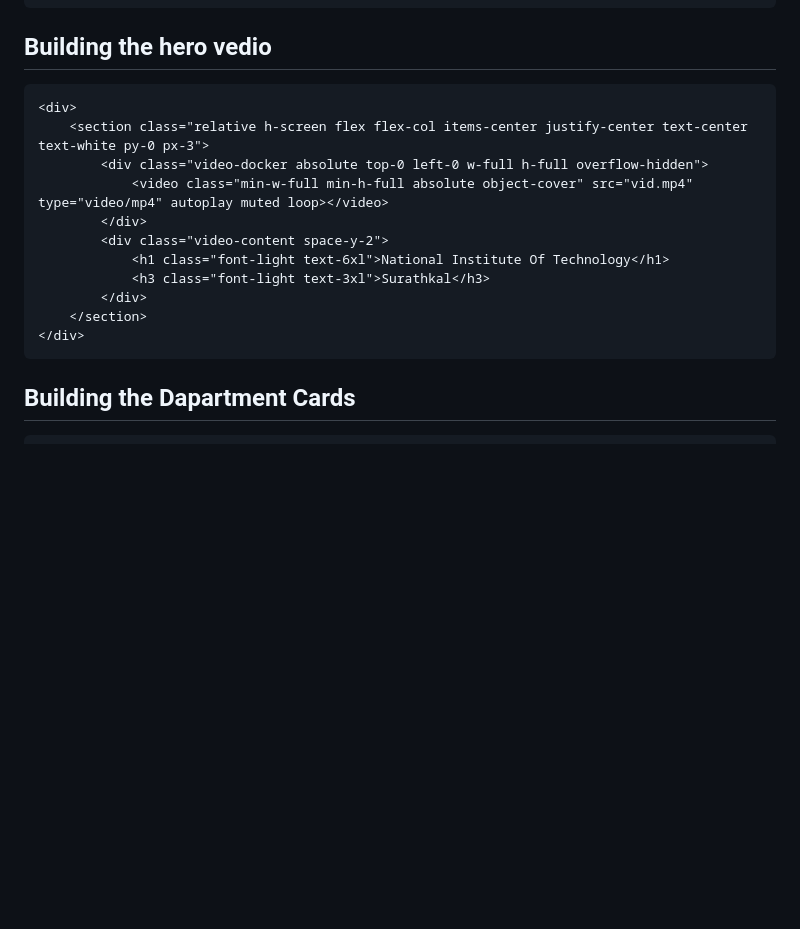
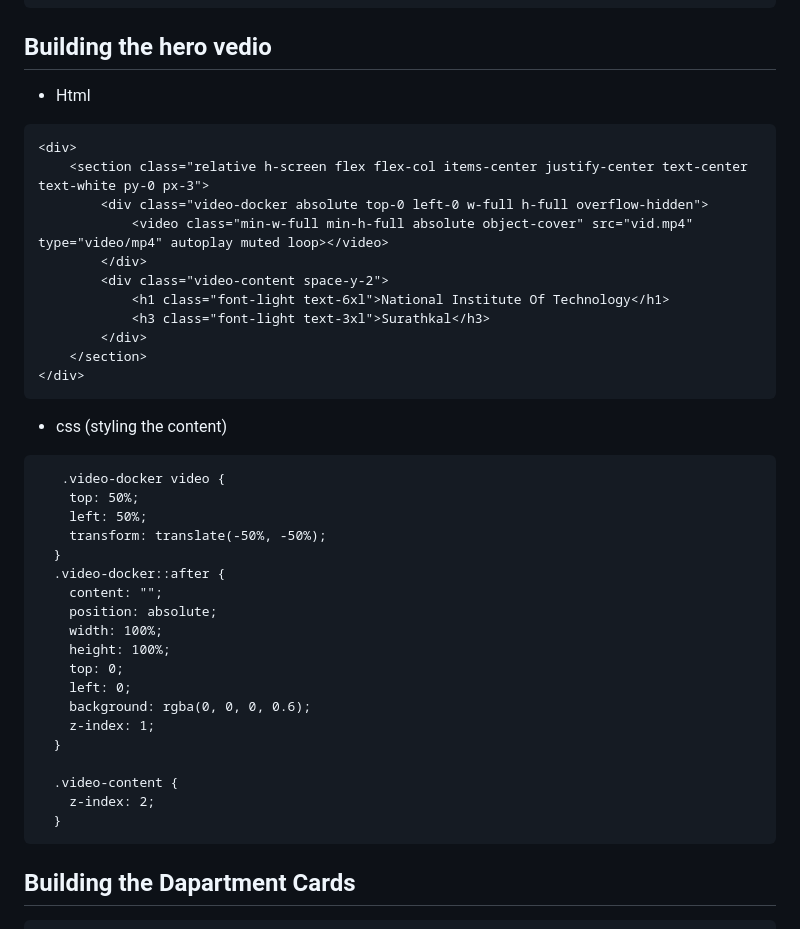
Before and after one commit to jyothiram266/NITK-DEPARTMENT_WEBSITE-REVAMP, a Markdown page: README.md, the part around the change. GitHub-like rendering; blank space fills up the shorter version.

````diff
--- a/README.md
+++ b/README.md
@@ -70,6 +70,7 @@
 </section>
 ```
 ## Building the hero vedio
+- Html
 ```
 <div>
     <section class="relative h-screen flex flex-col items-center justify-center text-center text-white py-0 px-3">
@@ -83,6 +84,29 @@
     </section>
 </div>
 ```
+- css (styling the content)
+```
+   .video-docker video {
+    top: 50%;
+    left: 50%;
+    transform: translate(-50%, -50%);
+  }
+  .video-docker::after {
+    content: "";
+    position: absolute;
+    width: 100%;
+    height: 100%;
+    top: 0;
+    left: 0;
+    background: rgba(0, 0, 0, 0.6);
+    z-index: 1;
+  }
+
+  .video-content {
+    z-index: 2;
+  }
+```
+
 ## Building the Dapartment Cards
 
 ```
````
